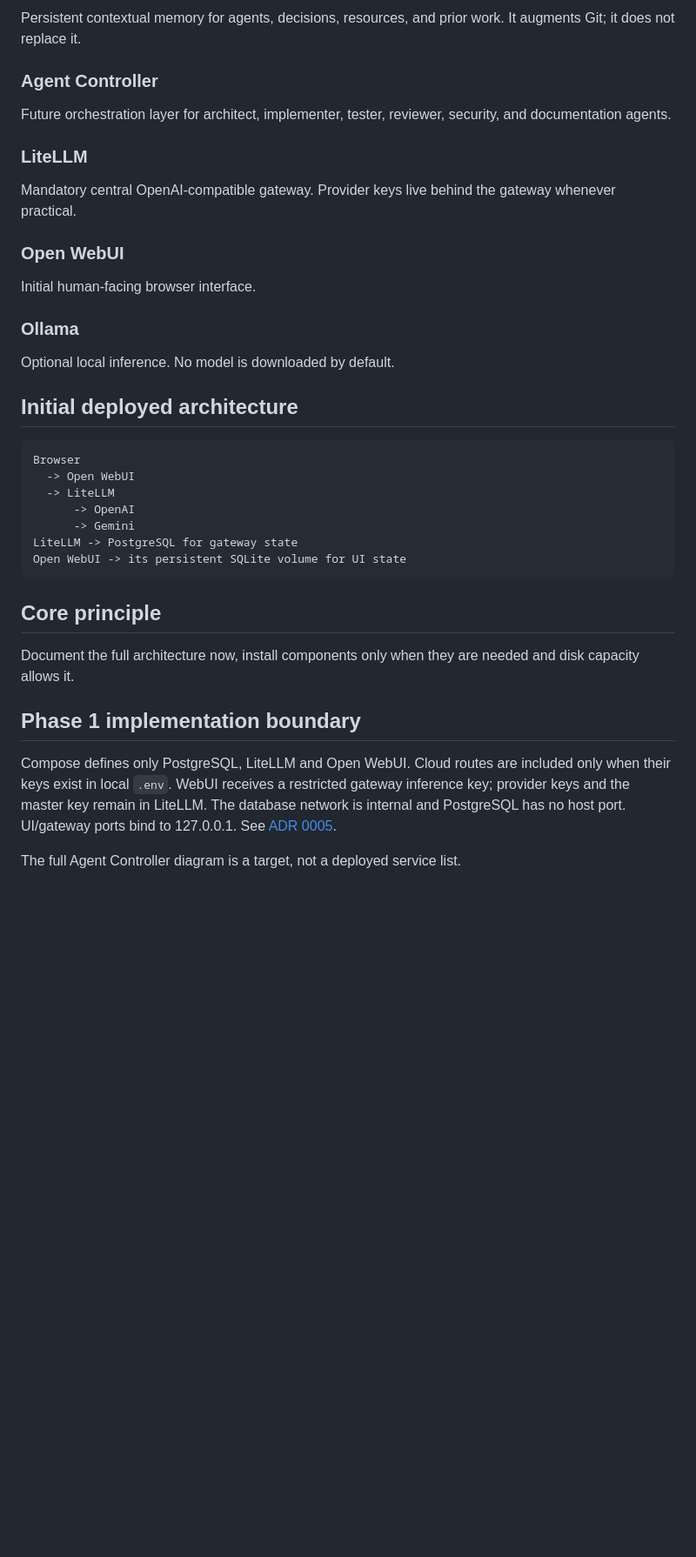
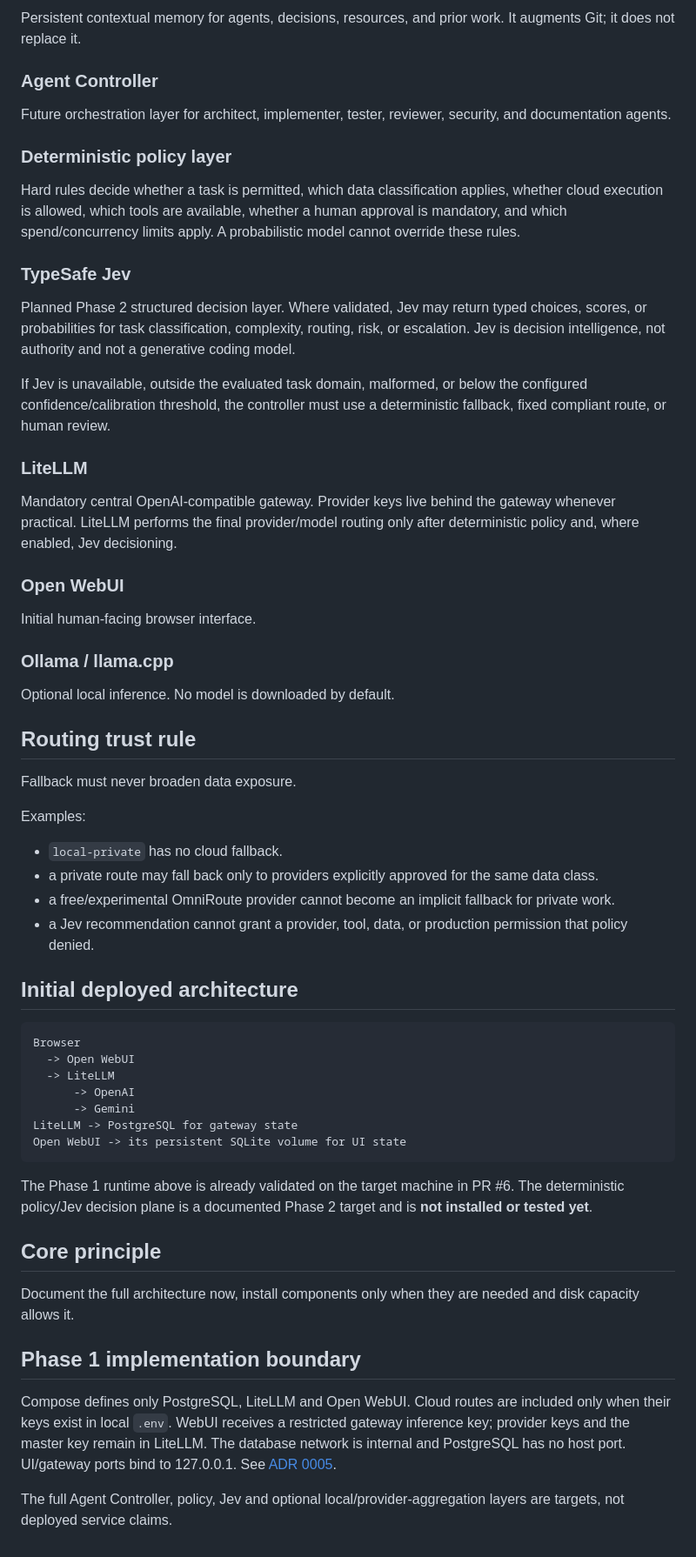
Before and after one commit to pragalbhdwivedi/miniature-octo-doodle, a Markdown page: docs/ARCHITECTURE.md, the part around one of its changes. Shown at 87% size. GitHub-like rendering; blank space fills up the shorter version.

Commit message:
docs: add Jev decision plane to architecture

````diff
--- a/docs/ARCHITECTURE.md
+++ b/docs/ARCHITECTURE.md
@@ -48,14 +59,32 @@ Persistent contextual memory for agents, decisions, resources, and prior work. I
 ### Agent Controller
 Future orchestration layer for architect, implementer, tester, reviewer, security, and documentation agents.
 
+### Deterministic policy layer
+Hard rules decide whether a task is permitted, which data classification applies, whether cloud execution is allowed, which tools are available, whether a human approval is mandatory, and which spend/concurrency limits apply. A probabilistic model cannot override these rules.
+
+### TypeSafe Jev
+Planned Phase 2 structured decision layer. Where validated, Jev may return typed choices, scores, or probabilities for task classification, complexity, routing, risk, or escalation. Jev is decision intelligence, not authority and not a generative coding model.
+
+If Jev is unavailable, outside the evaluated task domain, malformed, or below the configured confidence/calibration threshold, the controller must use a deterministic fallback, fixed compliant route, or human review.
+
 ### LiteLLM
-Mandatory central OpenAI-compatible gateway. Provider keys live behind the gateway whenever practical.
+Mandatory central OpenAI-compatible gateway. Provider keys live behind the gateway whenever practical. LiteLLM performs the final provider/model routing only after deterministic policy and, where enabled, Jev decisioning.
 
 ### Open WebUI
 Initial human-facing browser interface.
 
-### Ollama
+### Ollama / llama.cpp
 Optional local inference. No model is downloaded by default.
+
+## Routing trust rule
+
+Fallback must never broaden data exposure.
+
+Examples:
+- `local-private` has no cloud fallback.
+- a private route may fall back only to providers explicitly approved for the same data class.
+- a free/experimental OmniRoute provider cannot become an implicit fallback for private work.
+- a Jev recommendation cannot grant a provider, tool, data, or production permission that policy denied.
 
 ## Initial deployed architecture
 
@@ -69,6 +98,8 @@ LiteLLM -> PostgreSQL for gateway state
 Open WebUI -> its persistent SQLite volume for UI state
 ```
 
+The Phase 1 runtime above is already validated on the target machine in PR #6. The deterministic policy/Jev decision plane is a documented Phase 2 target and is **not installed or tested yet**.
+
 ## Core principle
 Document the full architecture now, install components only when they are needed and disk capacity allows it.
 
@@ -80,4 +111,4 @@ inference key; provider keys and the master key remain in LiteLLM. The database
 network is internal and PostgreSQL has no host port. UI/gateway ports bind to
 127.0.0.1. See [ADR 0005](adr/0005-lean-authenticated-core.md).
 
-The full Agent Controller diagram is a target, not a deployed service list.
+The full Agent Controller, policy, Jev and optional local/provider-aggregation layers are targets, not deployed service claims.
````
Also changed, not shown: other parts of docs/ARCHITECTURE.md (+12 -1 lines).
